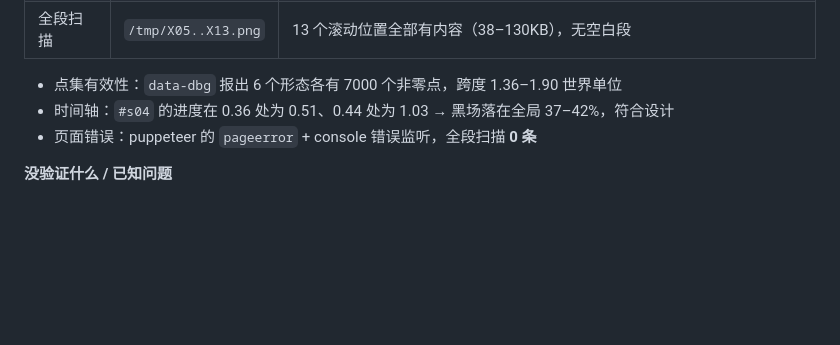
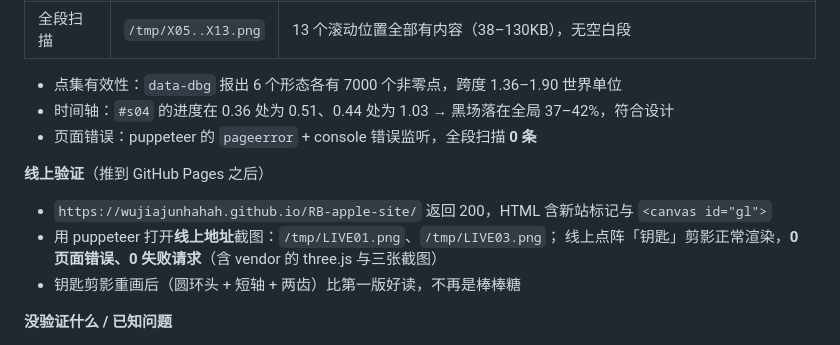
Before and after one commit to wujiajunhahah/RB-apple-site, a Markdown page: docs/AGENT-LOG.md, the part around the change. GitHub-like rendering; blank space fills up the shorter version.

Commit message:
docs(log): 补记线上部署验证（线上截图 + 0 错误 0 失败请求）

```diff
--- a/docs/AGENT-LOG.md
+++ b/docs/AGENT-LOG.md
@@ -48,6 +48,13 @@
 - 时间轴：`#s04` 的进度在 0.36 处为 0.51、0.44 处为 1.03 → 黑场落在全局 37–42%，符合设计
 - 页面错误：puppeteer 的 `pageerror` + console 错误监听，全段扫描 **0 条**
 
+**线上验证**（推到 GitHub Pages 之后）
+
+- `https://wujiajunhahah.github.io/RB-apple-site/` 返回 200，HTML 含新站标记与 `<canvas id="gl">`
+- 用 puppeteer 打开**线上地址**截图：`/tmp/LIVE01.png`、`/tmp/LIVE03.png`；
+  线上点阵「钥匙」剪影正常渲染，**0 页面错误、0 失败请求**（含 vendor 的 three.js 与三张截图）
+- 钥匙剪影重画后（圆环头 + 短轴 + 两齿）比第一版好读，不再是棒棒糖
+
 **没验证什么 / 已知问题**
 
 - **移动端 375px 未实测**（只做了媒体查询的代码层处理）
```
